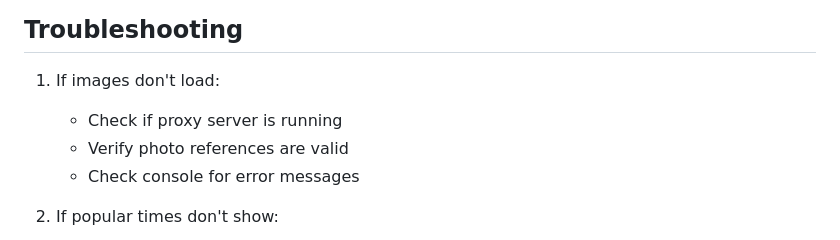
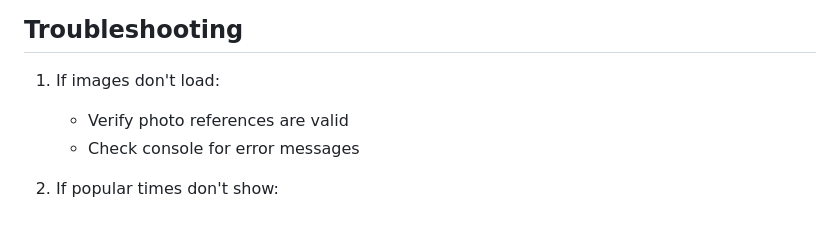
Before and after one commit to shionkorsak/chefoo, a Markdown page: README.md, the part around the change. Drawn GitHub-style.

```diff
--- a/README.md
+++ b/README.md
@@ -170,7 +170,6 @@ Place place = Place.fromGooglePlace(placeData, detailsData);
 ## Troubleshooting
 
 1. If images don't load:
-   - Check if proxy server is running
    - Verify photo references are valid
    - Check console for error messages
 
```
